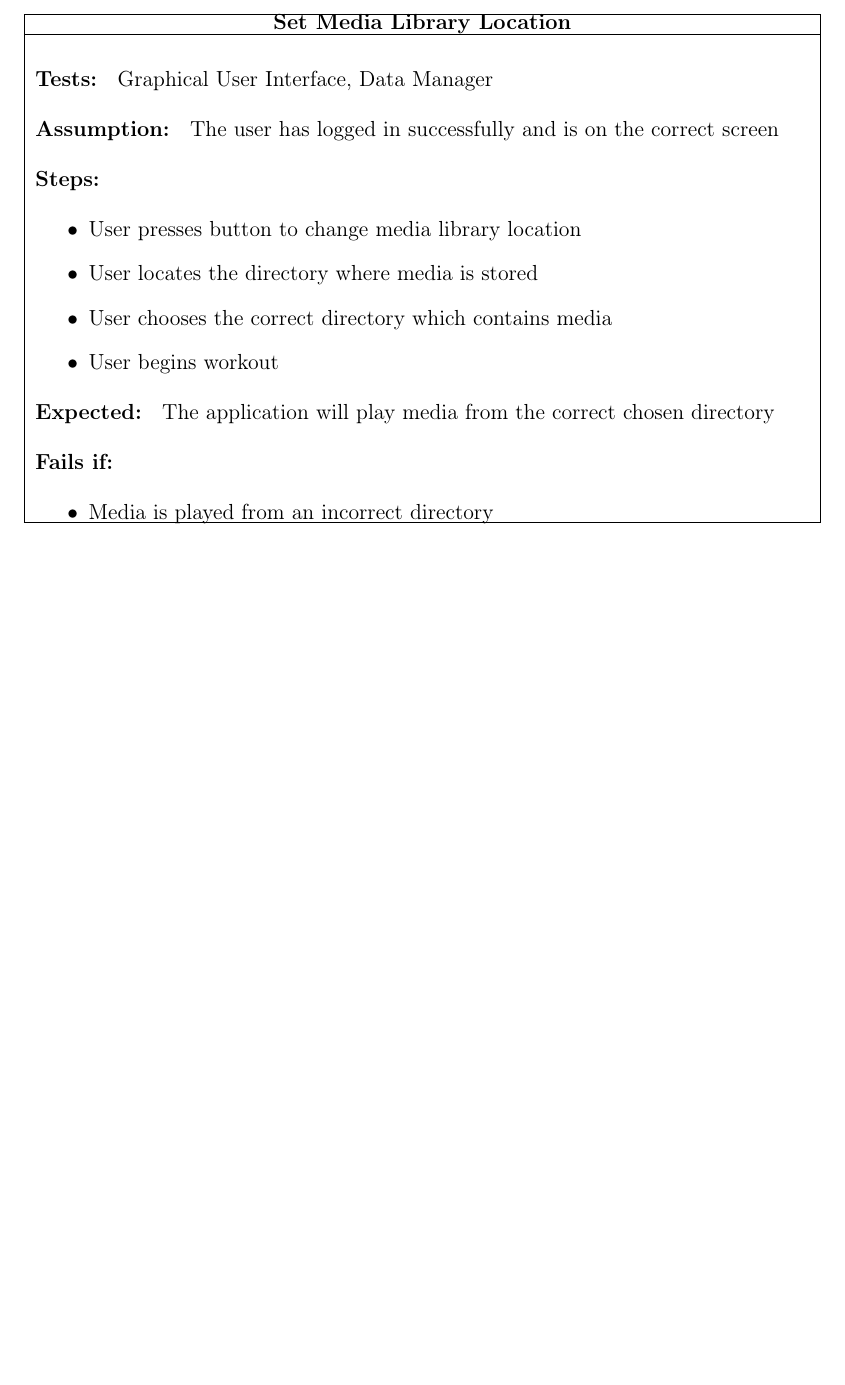
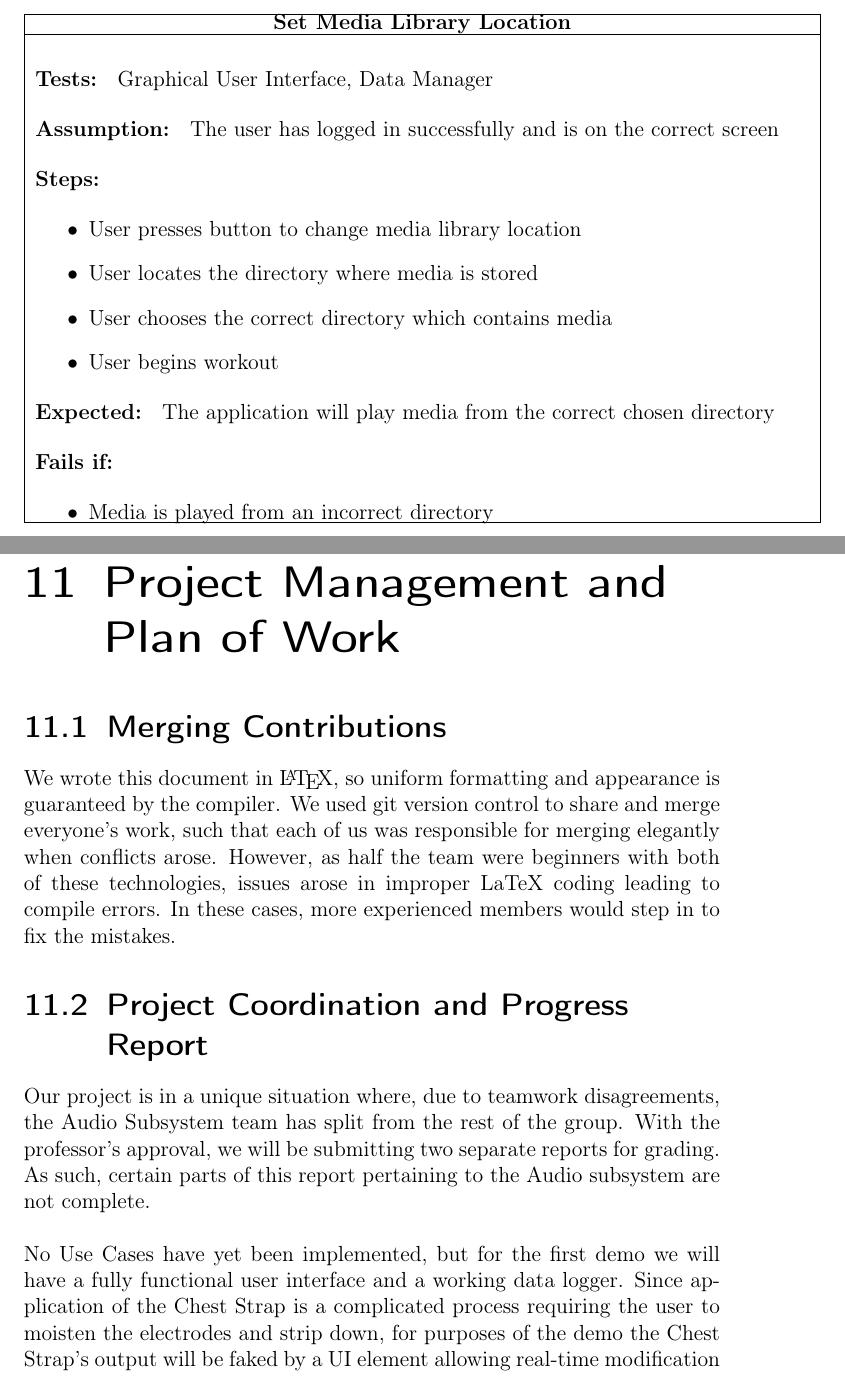
Before and after one commit to revan/HeartRateAdjuster, a LaTeX document (report.tex): part of page 100 of 103 before the commit and two parts of pages 100 and 101 of 105 after it, the two joined at a grey line, cut so that both start at the same text, the shorter picture padded with empty space. Compiled offline with pdfLaTeX.

Commit message:
Write Project Management

```diff
--- a/report.tex
+++ b/report.tex
@@ -1687,3 +1687,19 @@ Otherwise, User Interface interactions remain as planned.
         \end{tabular}
 \end{center}
 
+\chapter{Project Management and Plan of Work}
+\section{Merging Contributions}
+We wrote this document in \LaTeX, so uniform formatting and appearance is guaranteed by the compiler.
+We used git version control to share and merge everyone's work, such that each of us was responsible for merging elegantly when conflicts arose.
+However, as half the team were beginners with both of these technologies, issues arose in improper LaTeX coding leading to compile errors.
+In these cases, more experienced members would step in to fix the mistakes.
+
+\section{Project Coordination and Progress Report}
+Our project is in a unique situation where, due to teamwork disagreements, the Audio Subsystem team has split from the rest of the group.
+With the professor's approval, we will be submitting two separate reports for grading.
+As such, certain parts of this report pertaining to the Audio subsystem are not complete.
+\\
+\\
+No Use Cases have yet been implemented, but for the first demo we will have a fully functional user interface and a working data logger.
+Since application of the Chest Strap is a complicated process requiring the user to moisten the electrodes and strip down, for purposes of the demo the Chest Strap's output will be faked by a UI element allowing real-time modification of the reported value.
+\section{Plan of Work}
```
Also changed, not shown: report.pdf, report.tex (17 more changed lines).
